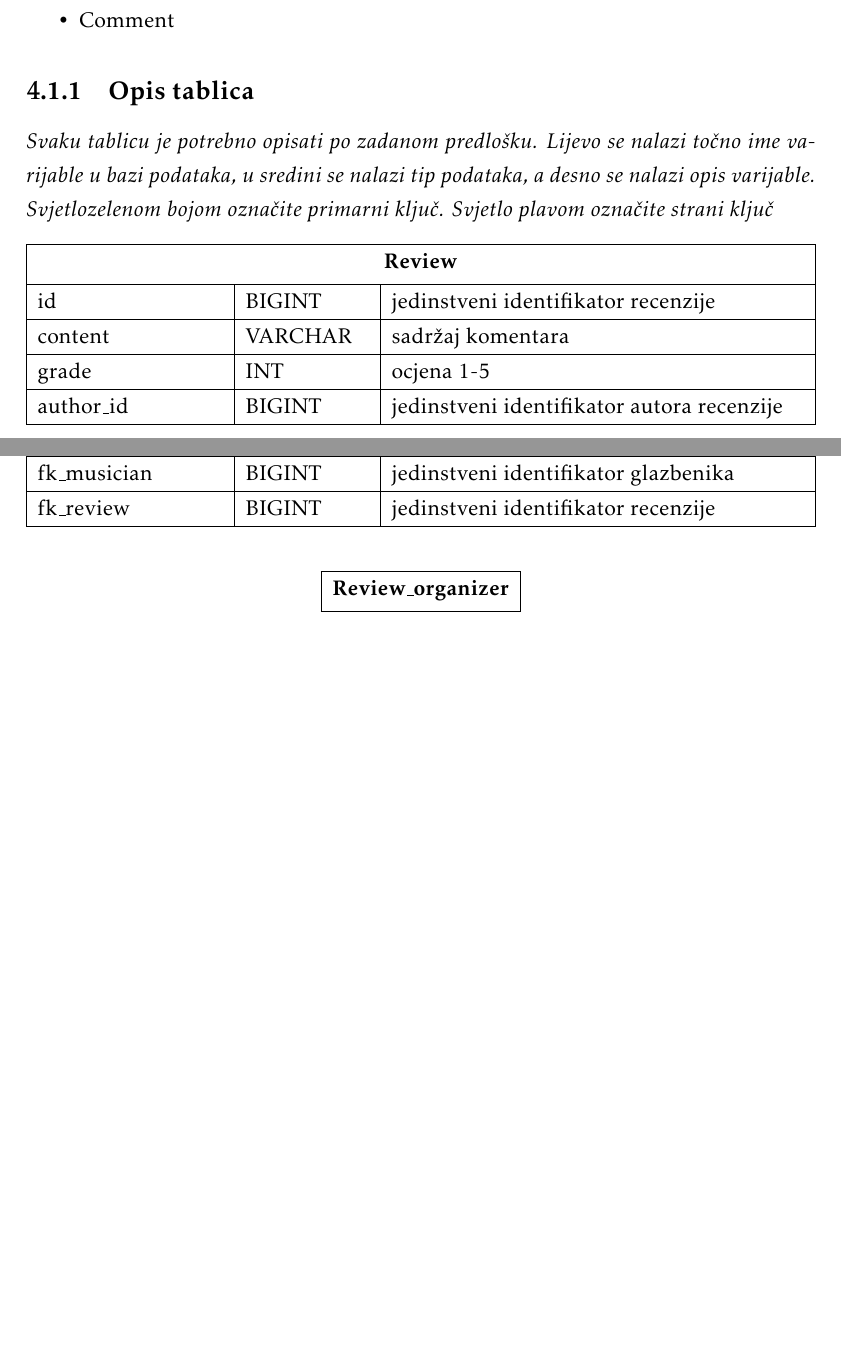
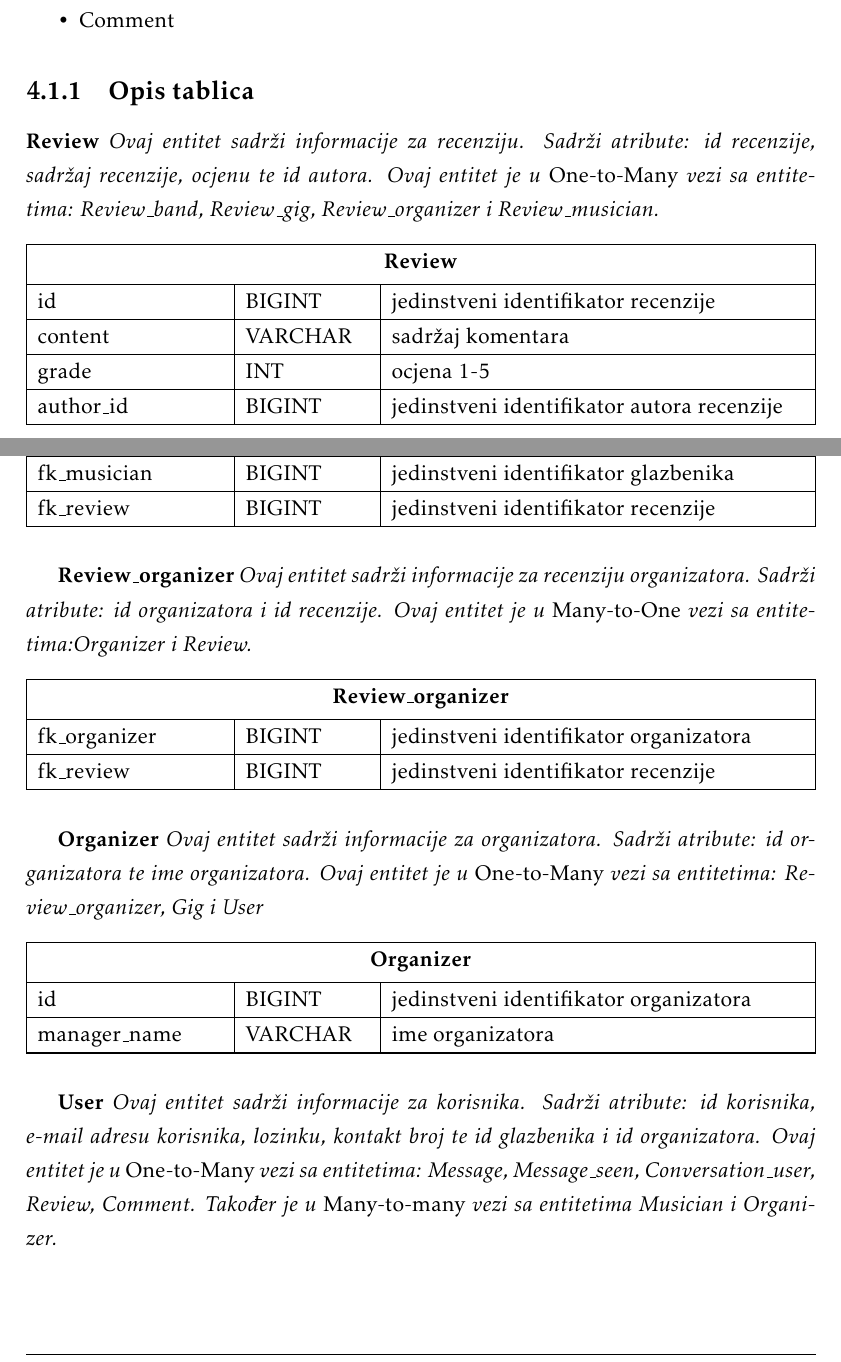
Before and after one commit to JurenIvan/Giger, a LaTeX document (dokumentacija/OPP_ProjektnaDokumentacija_v5.tex, which reads dokumentacija/Arhitektura.tex): two parts of pages 37 and 38 of 57 before the commit and two parts of pages 37 and 38 of 58 after it, joined at a grey line, cut so that both start at the same text, the shorter picture padded with empty space. The pictures show the PDF file dokumentacija/OPP_ProjektnaDokumentacija_v5.pdf that the author committed with the source.

Commit message:
Added some db table descriptions

```diff
--- a/dokumentacija/Arhitektura.tex
+++ b/dokumentacija/Arhitektura.tex
@@ -70,7 +70,8 @@
 		\subsection{Opis tablica}
 
 
-				\textit{Svaku tablicu je potrebno opisati po zadanom predlošku. Lijevo se nalazi točno ime varijable u bazi podataka, u sredini se nalazi tip podataka, a desno se nalazi opis varijable. Svjetlozelenom bojom označite primarni ključ. Svjetlo plavom označite strani ključ}
+							\textit{\bf Review}
+			\textit{Ovaj entitet sadrži informacije za recenziju. Sadrži atribute: id recenzije, sadržaj recenzije, ocjenu te id autora. Ovaj entitet je u \emph{One-to-Many} vezi  sa entitetima: Review\_band, Review\_gig, Review\_organizer i Review\_musician.}
 
 			\begin{longtabu} to \textwidth {|X[6, l+3]|X[6, l]|X[20, l]|}
 
@@ -88,6 +89,8 @@
 
 			\end{longtabu}
 
+			\textit{\bf Review\_gig}
+			\textit{Ovaj entitet sadrži informacije za recenziju nastupa. Sadrži atribute: id nastupa i id recenzije. Ovaj entitet je u \emph{Many-to-One} vezi  sa entitetima:Gig i Review.}
 			\begin{longtabu} to \textwidth {|X[6, l+3]|X[6, l]|X[20, l]|}
 
 				\hline \multicolumn{3}{|c|}{\textbf{Review\_gig}}	 \\[3pt] \hline
@@ -101,6 +104,8 @@
 
 			\end{longtabu}
 
+			\textit{\bf Review\_band}
+			\textit{Ovaj entitet sadrži informacije za recenziju benda. Sadrži atribute: id benda i id recenzije. Ovaj entitet je u \emph{Many-to-One} vezi  sa entitetima:Band i Review.}
 			\begin{longtabu} to \textwidth {|X[6, l+3]|X[6, l]|X[20, l]|}
 
 				\hline \multicolumn{3}{|c|}{\textbf{Review\_band}}	 \\[3pt] \hline
@@ -114,6 +119,8 @@
 
 			\end{longtabu}
 
+			\textit{\bf Review\_musician}
+			\textit{Ovaj entitet sadrži informacije za recenziju glazbenika. Sadrži atribute: id glazbenika i id recenzije. Ovaj entitet je u \emph{Many-to-One} vezi  sa entitetima:Musician i Review.}
 			\begin{longtabu} to \textwidth {|X[6, l+3]|X[6, l]|X[20, l]|}
 
 				\hline \multicolumn{3}{|c|}{\textbf{Review\_musician}}	 \\[3pt] \hline
@@ -127,12 +134,37 @@
 
 			\end{longtabu}
 
+			\textit{\bf Review\_organizer}
+			\textit{Ovaj entitet sadrži informacije za recenziju organizatora. Sadrži atribute: id organizatora i id recenzije. Ovaj entitet je u \emph{Many-to-One} vezi  sa entitetima:Organizer i Review.}
 			\begin{longtabu} to \textwidth {|X[6, l+3]|X[6, l]|X[20, l]|}
 
 				\hline \multicolumn{3}{|c|}{\textbf{Review\_organizer}}	 \\[3pt] \hline
 				\endfirsthead
+
+				\hline
+				\endlastfoot
+
+				fk\_organizer & BIGINT	&  	jedinstveni identifikator organizatora 	\\ \hline
+				fk\_review	& BIGINT &  jedinstveni identifikator recenzije	\\ \hline
+
 			\end{longtabu}
 
+			\textit{\bf Organizer}
+			\textit{Ovaj entitet sadrži informacije za organizatora. Sadrži atribute: id organizatora te ime organizatora. Ovaj entitet je u \emph{One-to-Many} vezi  sa entitetima: Review\_organizer, Gig i User}
+			\begin{longtabu} to \textwidth {|X[6, l+3]|X[6, l]|X[20, l]|}
+
+				\hline \multicolumn{3}{|c|}{\textbf{Organizer}}	 \\[3pt] \hline
+				\endfirsthead
+
+				\hline
+				\endlastfoot
+
+				id & BIGINT	&  	jedinstveni identifikator organizatora 	\\ \hline
+				manager\_name	& VARCHAR &  ime organizatora	\\ \hline
+
+			\end{longtabu}
+			\textit{\bf User}
+			\textit{Ovaj entitet sadrži informacije za korisnika. Sadrži atribute: id korisnika, e-mail adresu korisnika, lozinku, kontakt broj te id glazbenika i id organizatora. Ovaj entitet je u \emph{One-to-Many} vezi  sa entitetima: Message, Message\_seen, Conversation\_user, Review, Comment. Također je u \emph{Many-to-many} vezi sa entitetima Musician i Organizer.}
 			\begin{longtabu} to \textwidth {|X[6, l+3]|X[6, l]|X[20, l]|}
 
 				\hline \multicolumn{3}{|c|}{\textbf{User}}	 \\[3pt] \hline
@@ -146,9 +178,12 @@
 				password\_hash & VARCHAR &
 				hash lozinke korisnika \\ \hline
 				phone\_number & VARCHAR & telefonski broj korisnika \\ \hline
-		musician\_id & BIGINT & jedinstveni identifikator glazbenika
+				musician\_id & BIGINT & jedinstveni identifikator glazbenika  \\ \hline
+				organizer\_id & BIGINT & jedinstveni identifikator organizatora
 			\end{longtabu}
 
+			\textit{\bf Conversation\_user}
+			\textit{Ovaj entitet sadrži informacije o korisniku u razgovoru. Sadrži atribute: id korisnika i id razgovora. Ovaj entitet je u \emph{Many-to-One} vezi  sa entitetima:User i Conversation.}
 			\begin{longtabu} to \textwidth {|X[6, l+3]|X[6, l]|X[20, l]|}
 
 				\hline \multicolumn{3}{|c|}{\textbf{Conversation\_user}}	 \\[3pt] \hline
@@ -162,6 +197,8 @@
 
 			\end{longtabu}
 
+			\textit{\bf Conversation}
+			\textit{Ovaj entitet sadrži informacije o razgovoru. Sadrži atribute: id razgovora i ime razgovora. Ovaj entitet je u \emph{One-to-Many} vezi  sa entitetima:Message i Conversation\_user.}
 			\begin{longtabu} to \textwidth {|X[6, l+3]|X[6, l]|X[20, l]|}
 
 				\hline \multicolumn{3}{|c|}{\textbf{Conversation}}	 \\[3pt] \hline
@@ -175,6 +212,8 @@
 
 			\end{longtabu}
 
+			\textit{\bf Message}
+			\textit{Ovaj entitet sadrži informacije o poruci. Sadrži atribute: id poruke, sadržaj poruke, vrijeme kada je poruka poslana, id pošiljatelja i id razgovora. Ovaj entitet je u \emph{Many-to-Many} vezi  sa entitetom Message\_seen te je u \emph{Many-to-many} vezi sa entitetima Conversation i User.}
 			\begin{longtabu} to \textwidth {|X[6, l+3]|X[6, l]|X[20, l]|}
 
 				\hline \multicolumn{3}{|c|}{\textbf{Message}}	 \\[3pt] \hline
@@ -191,6 +230,8 @@
 
 			\end{longtabu}
 
+			\textit{\bf Message}
+			\textit{Ovaj entitet sadrži informacije o statusu čitanja poruke. Sadrži atribute: id poruke te id razgovora. Ovaj entitet je u \emph{Many-to-One} vezi  sa entitetima Users i Message.}
 			\begin{longtabu} to \textwidth {|X[6, l+3]|X[6, l]|X[20, l]|}
 
 				\hline \multicolumn{3}{|c|}{\textbf{Message\_seen}}	 \\[3pt] \hline
```
Also changed, not shown: dokumentacija/Dnevnik_promjena_dokumentacije.tex (+1 -0 lines), dokumentacija/OPP_ProjektnaDokumentacija_v5.pdf, dokumentacija/Arhitektura.tex (1 more changed lines), 10 other files. Lines whose indentation alone changed are shown as unchanged.
